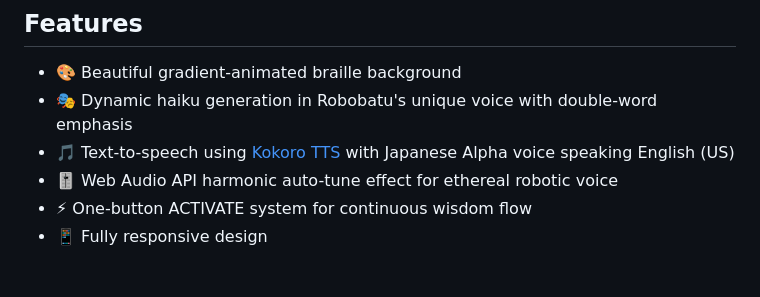
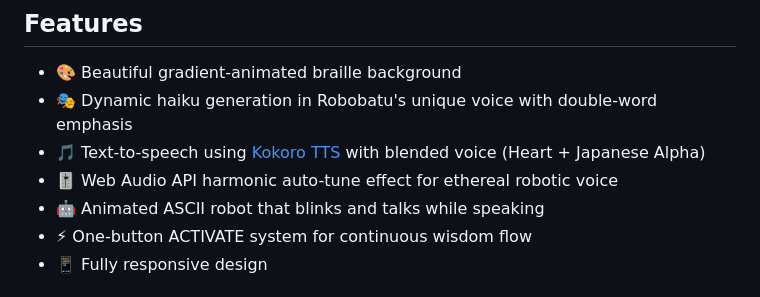
Before and after one commit to lancesmithcc/robobatu, a Markdown page: README.md, the part around the change. Rendered like a GitHub page.

Commit message:
Update README with ASCII animation feature

```diff
--- a/README.md
+++ b/README.md
@@ -8,8 +8,9 @@ A peaceful AI companion that speaks wisdom through generated haikus with a robot
 
 - 🎨 Beautiful gradient-animated braille background
 - 🎭 Dynamic haiku generation in Robobatu's unique voice with double-word emphasis
-- 🎵 Text-to-speech using [Kokoro TTS](https://kokoro.lancesmith.cc) with Japanese Alpha voice speaking English (US)
+- 🎵 Text-to-speech using [Kokoro TTS](https://kokoro.lancesmith.cc) with blended voice (Heart + Japanese Alpha)
 - 🎚️ Web Audio API harmonic auto-tune effect for ethereal robotic voice
+- 🤖 Animated ASCII robot that blinks and talks while speaking
 - ⚡ One-button ACTIVATE system for continuous wisdom flow
 - 📱 Fully responsive design
 
```
